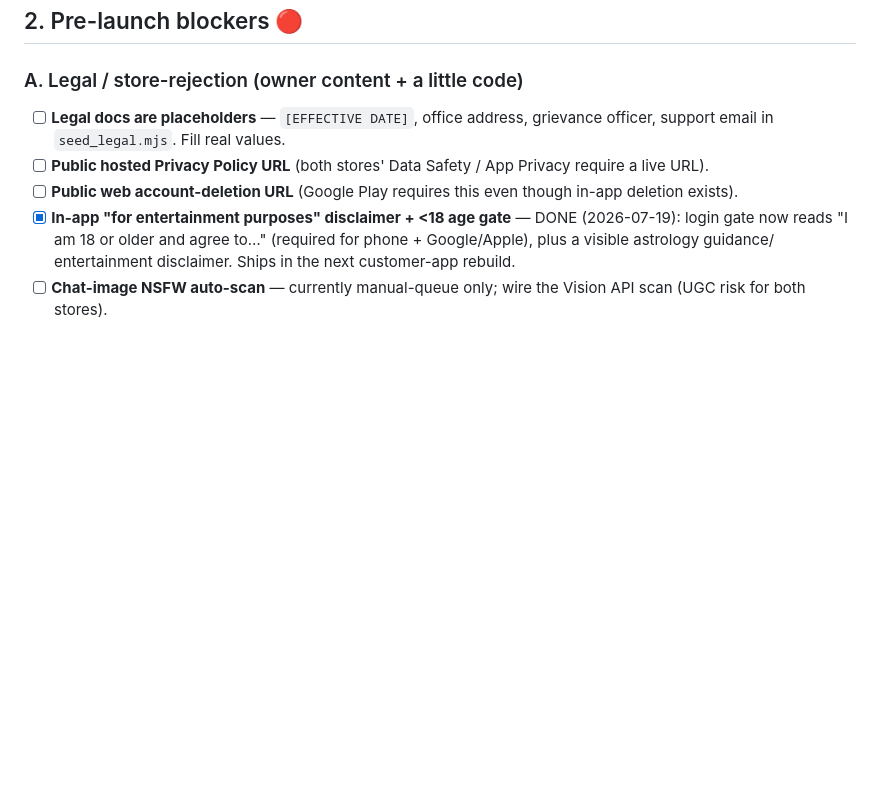
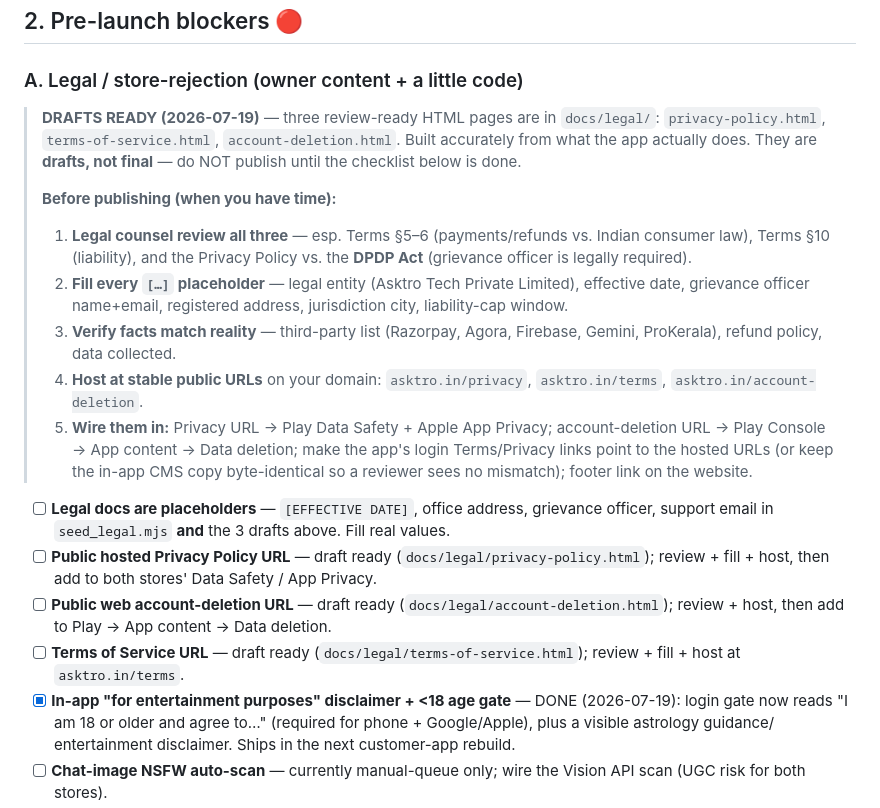
Before and after one commit to aaddrriisshh-dev/Asktro, a Markdown page: docs/PRELAUNCH_PLAN.md, the part around the change. Drawn GitHub-style; blank space fills up the shorter version.

Commit message:
docs: fold legal-page drafts + compliance checklist into PRELAUNCH_PLAN
Co-Authored-By: Claude Opus 4.8 <noreply@anthropic.com>
Claude-Session: https://claude.ai/code/session_01WRrriC1w7QS5YfDnWvnAQM

```diff
--- a/docs/PRELAUNCH_PLAN.md
+++ b/docs/PRELAUNCH_PLAN.md
@@ -60,12 +60,38 @@ shipped an Indian consultation app on iOS before the iOS submission._
 ## 2. Pre-launch blockers  🔴
 
 ### A. Legal / store-rejection (owner content + a little code)
+
+> **DRAFTS READY (2026-07-19)** — three review-ready HTML pages are in
+> `docs/legal/`: `privacy-policy.html`, `terms-of-service.html`,
+> `account-deletion.html`. Built accurately from what the app actually does. They
+> are **drafts, not final** — do NOT publish until the checklist below is done.
+>
+> **Before publishing (when you have time):**
+> 1. **Legal counsel review all three** — esp. Terms §5–6 (payments/refunds vs.
+>    Indian consumer law), Terms §10 (liability), and the Privacy Policy vs. the
+>    **DPDP Act** (grievance officer is legally required).
+> 2. **Fill every `[…]` placeholder** — legal entity (Asktro Tech Private Limited),
+>    effective date, grievance officer name+email, registered address, jurisdiction
+>    city, liability-cap window.
+> 3. **Verify facts match reality** — third-party list (Razorpay, Agora, Firebase,
+>    Gemini, ProKerala), refund policy, data collected.
+> 4. **Host at stable public URLs** on your domain: `asktro.in/privacy`,
+>    `asktro.in/terms`, `asktro.in/account-deletion`.
+> 5. **Wire them in:** Privacy URL → Play Data Safety + Apple App Privacy;
+>    account-deletion URL → Play Console → App content → Data deletion; make the
+>    app's login Terms/Privacy links point to the hosted URLs (or keep the in-app
+>    CMS copy byte-identical so a reviewer sees no mismatch); footer link on the
+>    website.
+
 - [ ] **Legal docs are placeholders** — `[EFFECTIVE DATE]`, office address,
-  grievance officer, support email in `seed_legal.mjs`. Fill real values.
-- [ ] **Public hosted Privacy Policy URL** (both stores' Data Safety / App
-  Privacy require a live URL).
-- [ ] **Public web account-deletion URL** (Google Play requires this even though
-  in-app deletion exists).
+  grievance officer, support email in `seed_legal.mjs` **and** the 3 drafts above.
+  Fill real values.
+- [ ] **Public hosted Privacy Policy URL** — draft ready (`docs/legal/privacy-policy.html`);
+  review + fill + host, then add to both stores' Data Safety / App Privacy.
+- [ ] **Public web account-deletion URL** — draft ready (`docs/legal/account-deletion.html`);
+  review + host, then add to Play → App content → Data deletion.
+- [ ] **Terms of Service URL** — draft ready (`docs/legal/terms-of-service.html`);
+  review + fill + host at `asktro.in/terms`.
 - [x] **In-app "for entertainment purposes" disclaimer + <18 age gate** —
   DONE (2026-07-19): login gate now reads "I am 18 or older and agree to…"
   (required for phone + Google/Apple), plus a visible astrology guidance/
```
